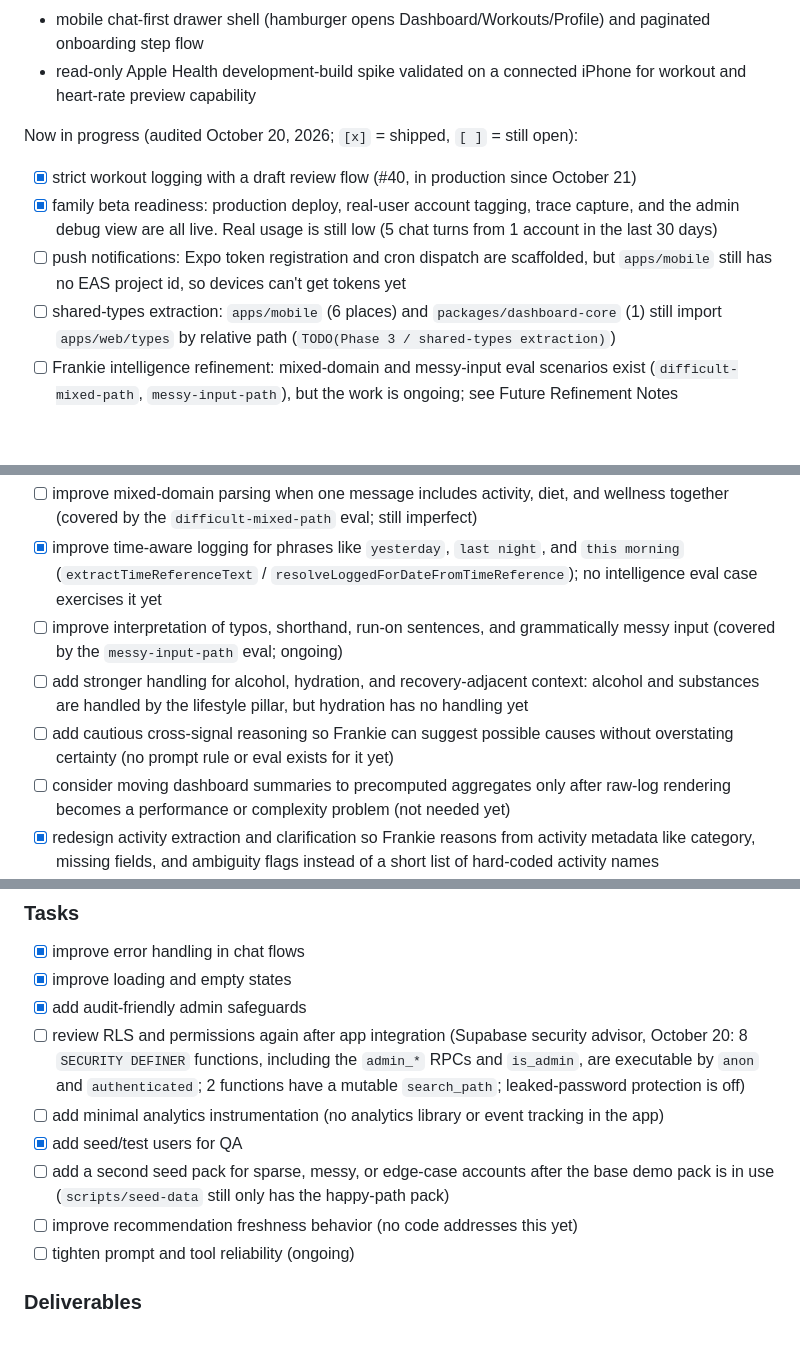
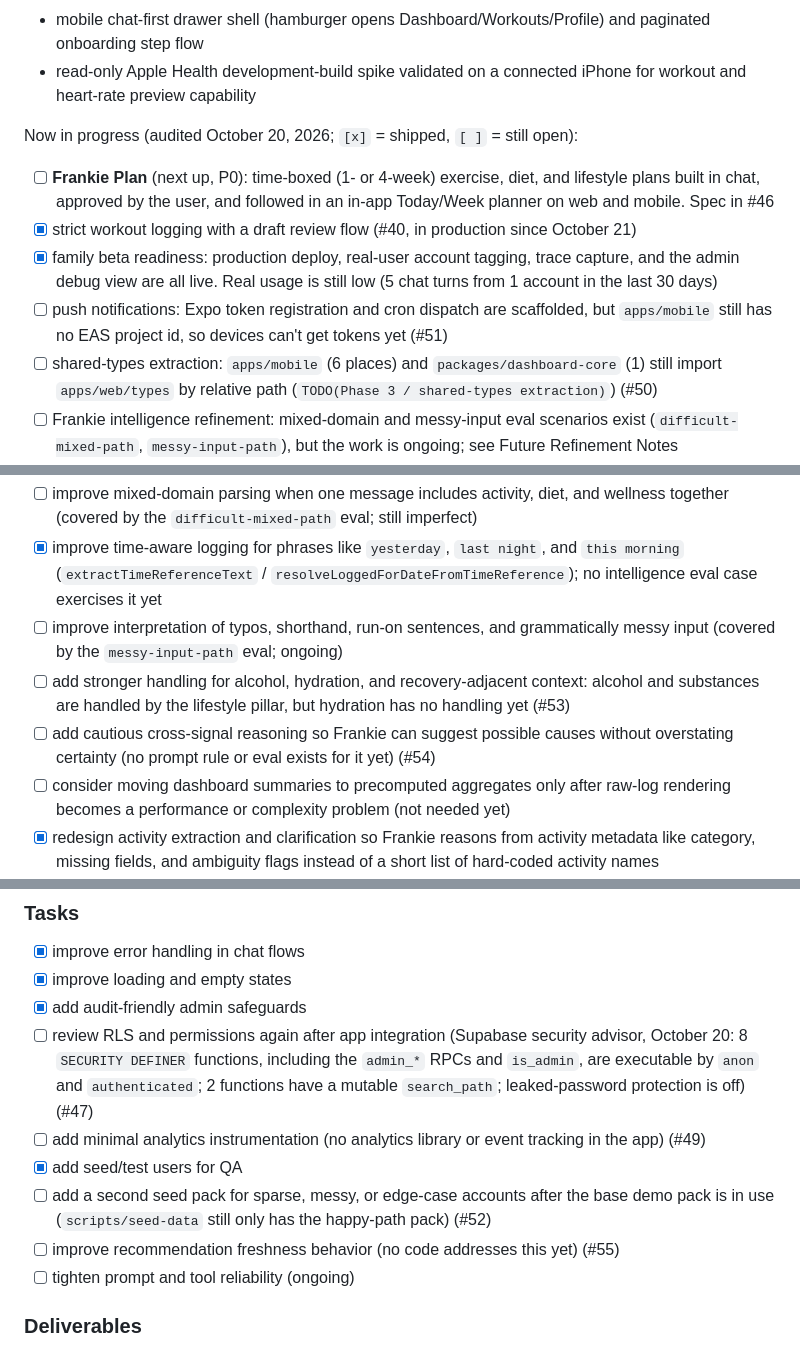
Before and after one commit to michaeldito/frankie-fit, a Markdown page: docs/implementation-backlog.md, 3 parts joined by grey strips. Rendered like a GitHub page; blank space fills up the shorter version.

Commit message:
Link backlog items to GitHub issues and add Frankie Plan
Co-Authored-By: Claude Opus 5.5 <noreply@anthropic.com>

```diff
--- a/docs/implementation-backlog.md
+++ b/docs/implementation-backlog.md
@@ -51,10 +51,11 @@ Completed in the repo:
 
 Now in progress (audited October 20, 2026; `[x]` = shipped, `[ ]` = still open):
 
+- [ ] **Frankie Plan** (next up, P0): time-boxed (1- or 4-week) exercise, diet, and lifestyle plans built in chat, approved by the user, and followed in an in-app Today/Week planner on web and mobile. Spec in #46
 - [x] strict workout logging with a draft review flow (#40, in production since October 21)
 - [x] family beta readiness: production deploy, real-user account tagging, trace capture, and the admin debug view are all live. Real usage is still low (5 chat turns from 1 account in the last 30 days)
-- [ ] push notifications: Expo token registration and cron dispatch are scaffolded, but `apps/mobile` still has no EAS project id, so devices can't get tokens yet
-- [ ] shared-types extraction: `apps/mobile` (6 places) and `packages/dashboard-core` (1) still import `apps/web/types` by relative path (`TODO(Phase 3 / shared-types extraction)`)
+- [ ] push notifications: Expo token registration and cron dispatch are scaffolded, but `apps/mobile` still has no EAS project id, so devices can't get tokens yet (#51)
+- [ ] shared-types extraction: `apps/mobile` (6 places) and `packages/dashboard-core` (1) still import `apps/web/types` by relative path (`TODO(Phase 3 / shared-types extraction)`) (#50)
 - [ ] Frankie intelligence refinement: mixed-domain and messy-input eval scenarios exist (`difficult-mixed-path`, `messy-input-path`), but the work is ongoing; see Future Refinement Notes
 - [ ] open-vocabulary activity understanding (`docs/open-vocabulary-activity-plan.md`): phases 1–2 are done (extraction carries category, missing-field, and ambiguity metadata, and clarification reads it). Phases 3–4 are partial: the regex fallback path is gone, but `frankie-orchestrator.ts` still calls `parseActivityMessage`, `isLikelyDietClause`, and `buildStructuredLogConfirmation`
 - [ ] mobile UI/UX refinement after device testing (ongoing)
@@ -110,8 +111,8 @@ These are not blockers for the current MVP, but they are important follow-up are
 - [ ] improve mixed-domain parsing when one message includes activity, diet, and wellness together (covered by the `difficult-mixed-path` eval; still imperfect)
 - [x] improve time-aware logging for phrases like `yesterday`, `last night`, and `this morning` (`extractTimeReferenceText` / `resolveLoggedForDateFromTimeReference`); no intelligence eval case exercises it yet
 - [ ] improve interpretation of typos, shorthand, run-on sentences, and grammatically messy input (covered by the `messy-input-path` eval; ongoing)
-- [ ] add stronger handling for alcohol, hydration, and recovery-adjacent context: alcohol and substances are handled by the lifestyle pillar, but hydration has no handling yet
-- [ ] add cautious cross-signal reasoning so Frankie can suggest possible causes without overstating certainty (no prompt rule or eval exists for it yet)
+- [ ] add stronger handling for alcohol, hydration, and recovery-adjacent context: alcohol and substances are handled by the lifestyle pillar, but hydration has no handling yet (#53)
+- [ ] add cautious cross-signal reasoning so Frankie can suggest possible causes without overstating certainty (no prompt rule or eval exists for it yet) (#54)
 - [ ] consider moving dashboard summaries to precomputed aggregates only after raw-log rendering becomes a performance or complexity problem (not needed yet)
 - [x] redesign activity extraction and clarification so Frankie reasons from activity metadata like category, missing fields, and ambiguity flags instead of a short list of hard-coded activity names
 - [x] move to model-based structured extraction with deterministic tool writes
@@ -441,11 +442,11 @@ Make the MVP more reliable, safer, and cleaner to demo.
 - [x] improve error handling in chat flows
 - [x] improve loading and empty states
 - [x] add audit-friendly admin safeguards
-- [ ] review RLS and permissions again after app integration (Supabase security advisor, October 20: 8 `SECURITY DEFINER` functions, including the `admin_*` RPCs and `is_admin`, are executable by `anon` and `authenticated`; 2 functions have a mutable `search_path`; leaked-password protection is off)
-- [ ] add minimal analytics instrumentation (no analytics library or event tracking in the app)
+- [ ] review RLS and permissions again after app integration (Supabase security advisor, October 20: 8 `SECURITY DEFINER` functions, including the `admin_*` RPCs and `is_admin`, are executable by `anon` and `authenticated`; 2 functions have a mutable `search_path`; leaked-password protection is off) (#47)
+- [ ] add minimal analytics instrumentation (no analytics library or event tracking in the app) (#49)
 - [x] add seed/test users for QA
-- [ ] add a second seed pack for sparse, messy, or edge-case accounts after the base demo pack is in use (`scripts/seed-data` still only has the happy-path pack)
-- [ ] improve recommendation freshness behavior (no code addresses this yet)
+- [ ] add a second seed pack for sparse, messy, or edge-case accounts after the base demo pack is in use (`scripts/seed-data` still only has the happy-path pack) (#52)
+- [ ] improve recommendation freshness behavior (no code addresses this yet) (#55)
 - [ ] tighten prompt and tool reliability (ongoing)
 
 ### Deliverables
```
Also changed, not shown: other parts of docs/implementation-backlog.md (+2 -2 lines).
